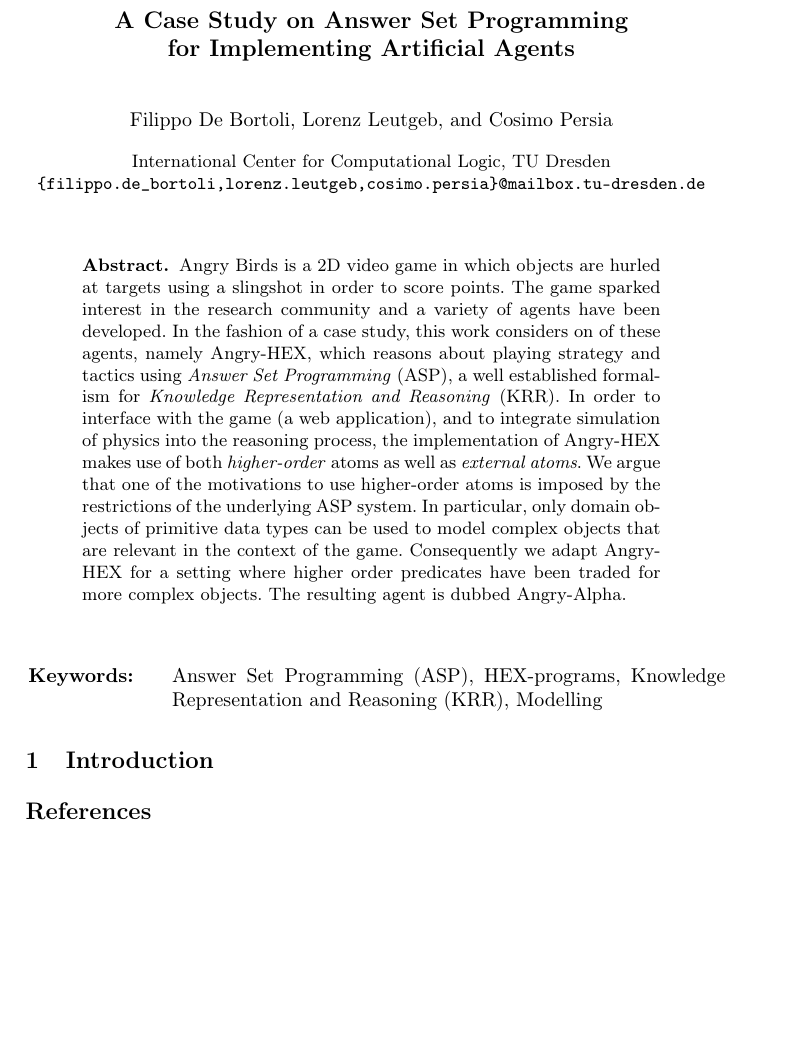
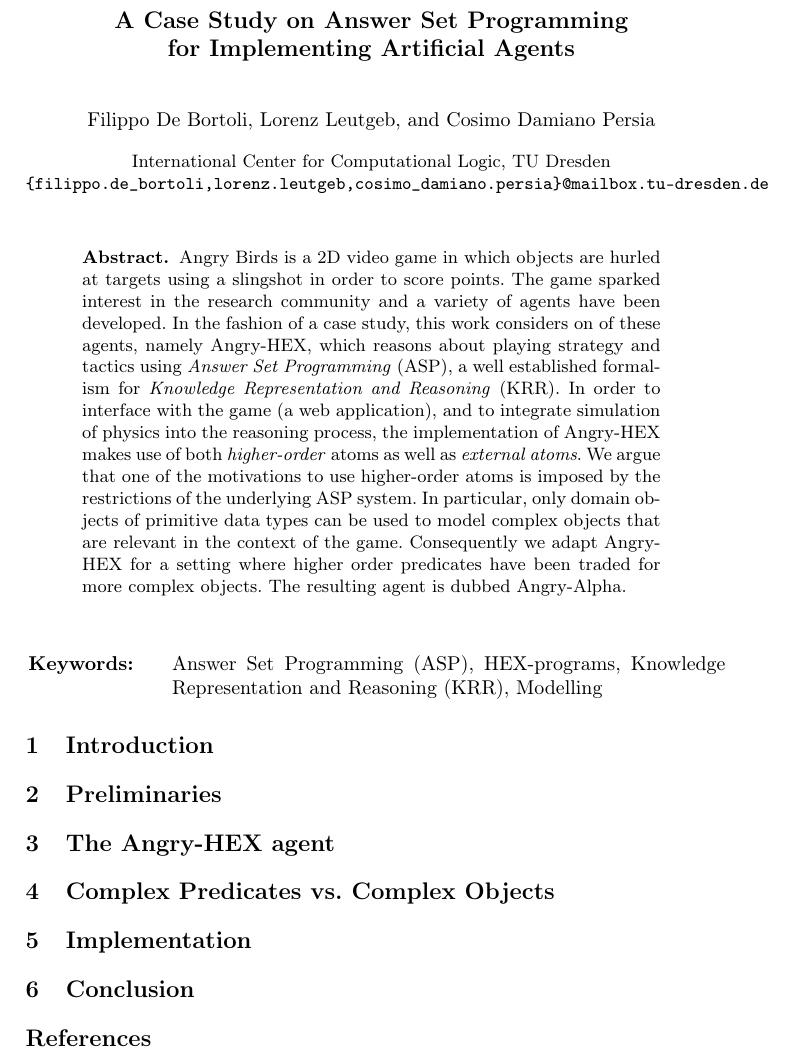
Before and after one commit to lorenzleutgeb/angry, a LaTeX paper (angry.tex, which reads ref.bib): part of the page, cut so that both start at the same text, the shorter picture padded with empty space. Compiled offline with pdfLaTeX.

Commit message:
Add outline

```diff
--- a/angry.tex
+++ b/angry.tex
@@ -56,10 +56,12 @@
 \newcommand{\afs}{\mathcal{F}}
 \newcommand{\attacks}{\rightsquigarrow}
 
+\newcommand{\ah}{Angry-HEX\xspace}
+
 \title{Complex Predicates~vs.~Complex Objects}
 \subtitle{A Case Study on Answer Set Programming\\ for Implementing Artificial Agents}
-\author{Filippo~De~Bortoli \and Lorenz~Leutgeb \and Cosimo~Persia}
-\institute{International Center for Computational Logic, TU Dresden\\ \email{\{filippo.de\_bortoli,lorenz.leutgeb,cosimo.persia\}@mailbox.tu-dresden.de}}
+\author{Filippo~De~Bortoli \and Lorenz~Leutgeb \and Cosimo~Damiano~Persia}
+\institute{International Center for Computational Logic, TU Dresden\\ \email{\{filippo.de\_bortoli,lorenz.leutgeb,cosimo\_damiano.persia\}@mailbox.tu-dresden.de}}
 
 \begin{document}
 
@@ -67,10 +69,10 @@
 
 \begin{abstract}
 Angry Birds is a 2D video game in which objects are hurled at targets using a slingshot in order to score points. The game sparked interest in the research community and a variety of agents have been developed.
-In the fashion of a case study, this work considers on of these agents, namely Angry-HEX, which reasons about playing strategy and tactics using \emph{Answer Set Programming} (ASP), a well established formalism for \emph{Knowledge Representation and Reasoning} (KRR).
-In order to interface with the game (a web application), and to integrate simulation of physics into the reasoning process, the implementation of Angry-HEX makes use of both \emph{higher-order} atoms as well as \emph{external atoms}.
+In the fashion of a case study, this work considers on of these agents, namely \ah, which reasons about playing strategy and tactics using \emph{Answer Set Programming} (ASP), a well established formalism for \emph{Knowledge Representation and Reasoning} (KRR).
+In order to interface with the game (a web application), and to integrate simulation of physics into the reasoning process, the implementation of \ah makes use of both \emph{higher-order} atoms as well as \emph{external atoms}.
 We argue that one of the motivations to use higher-order atoms is imposed by the restrictions of the underlying ASP system. In particular, only domain objects of primitive data types can be used to model complex objects that are relevant in the context of the game.
-Consequently we adapt Angry-HEX for a setting where higher order predicates have been traded for more complex objects. The resulting agent is dubbed Angry-Alpha.
+Consequently we adapt \ah for a setting where higher order predicates have been traded for more complex objects. The resulting agent is dubbed Angry-Alpha.
 \end{abstract}
 
 \begin{center}
@@ -80,7 +82,34 @@
 \end{center}
 
 \section{Introduction}
-\label{intro}
+\label{sec:intro}
+
+% Cosimo
+
+\section{Preliminaries}
+\label{sec:prelim}
+
+% Cosimo
+
+% Introduce ASP Syntax and Semantics
+% Extend ASP Syntax and Semantics to HEX Programs (based on \cite{hex})
+
+\section{The \ah agent}
+\label{sec:agent}
+
+% Describe the Angry Birds scenario/setting and how the agent works
+
+\section{Complex Predicates~vs.~Complex Objects}
+\label{sec:main}
+
+% How did we come up with the translation? Discovery of the translation.
+% End to end example of translation for a predicate in \ah
+
+\section{Implementation}
+\label{sec:impl}
+
+\section{Conclusion}
+\label{sec:conc}
 
 \bibliography{ref}
 \end{document}
--- a/ref.bib
+++ b/ref.bib
@@ -32,7 +32,7 @@
   bibsource = {dblp computer science bibliography, http://dblp.org}
 }
 
-@article{angryhes,
+@article{angryhex,
   author    = {Francesco Calimeri and
                Michael Fink and
                Stefano Germano and
```
